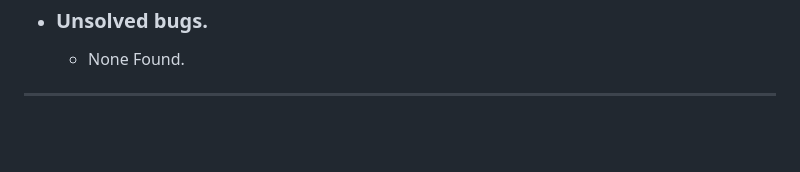
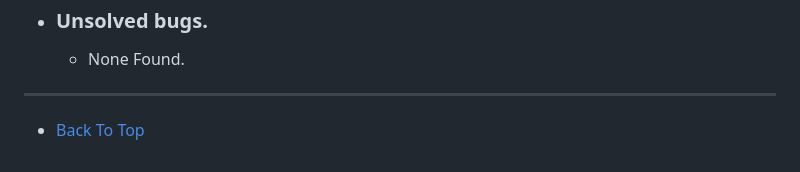
Before and after one commit to TheRealMcCall/anglesey-gardening-services, a Markdown page: TESTING.md, the part around the change printed below. GitHub-like rendering; blank space fills up the shorter version.

Commit message:
Add back to top to README.md and TESTING.md

```diff
--- a/TESTING.md
+++ b/TESTING.md
@@ -148,3 +147,5 @@ Manual testing was carried out on all pages to ensure consistency.
 + ### Unsolved bugs.
   - None Found.
 ---
+
+* [Back To Top](#testing)
```
Also changed, not shown: other parts of TESTING.md (+0 -1 lines), README.md (+1 -0 lines).
